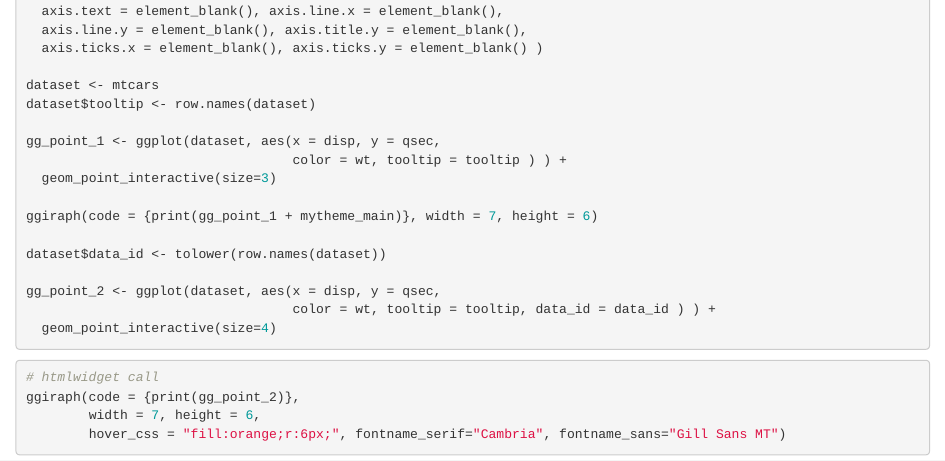
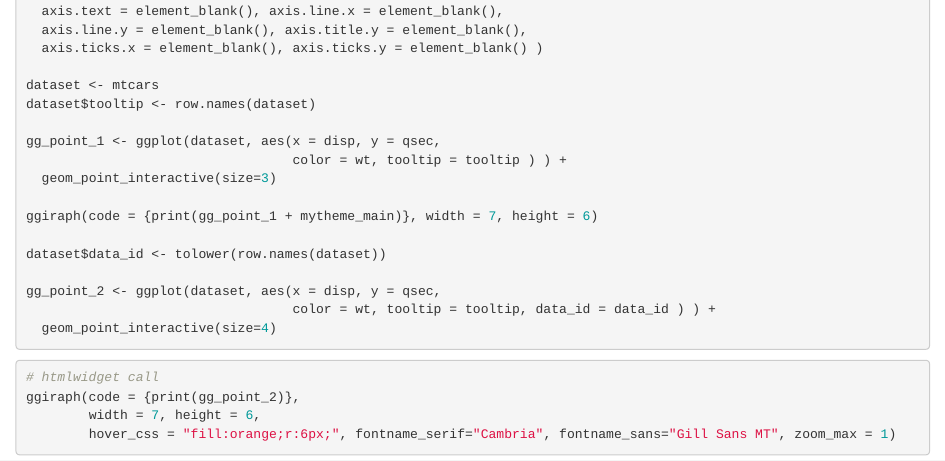
Before and after one commit to petrbouchal/experiments, an R Markdown document (ggiraphtest.Rmd): the page in a window 1100 px wide, from 210 px down. Rendered offline with R 4.5, knitr and Pandoc, with nearby package versions; the code chunks are not run, so their results and figures are left out.

Commit message:
ggiraph test Rmd zoom update, relies on my fork of ggiraph

````diff
--- a/ggiraphtest.Rmd
+++ b/ggiraphtest.Rmd
@@ -1,6 +1,8 @@
 ---
 title: "Untitled"
-output: html_document
+output:
+  html_document:
+    self_contained: no
 ---
 
 ```{r setup, include=FALSE}
@@ -39,6 +41,6 @@ gg_point_2 <- ggplot(dataset, aes(x = disp, y = qsec,
 # htmlwidget call
 ggiraph(code = {print(gg_point_2)},
         width = 7, height = 6,
-        hover_css = "fill:orange;r:6px;", fontname_serif="Cambria", fontname_sans="Gill Sans MT")
+        hover_css = "fill:orange;r:6px;", fontname_serif="Cambria", fontname_sans="Gill Sans MT", zoom_max = 1)
 
 ```
````
